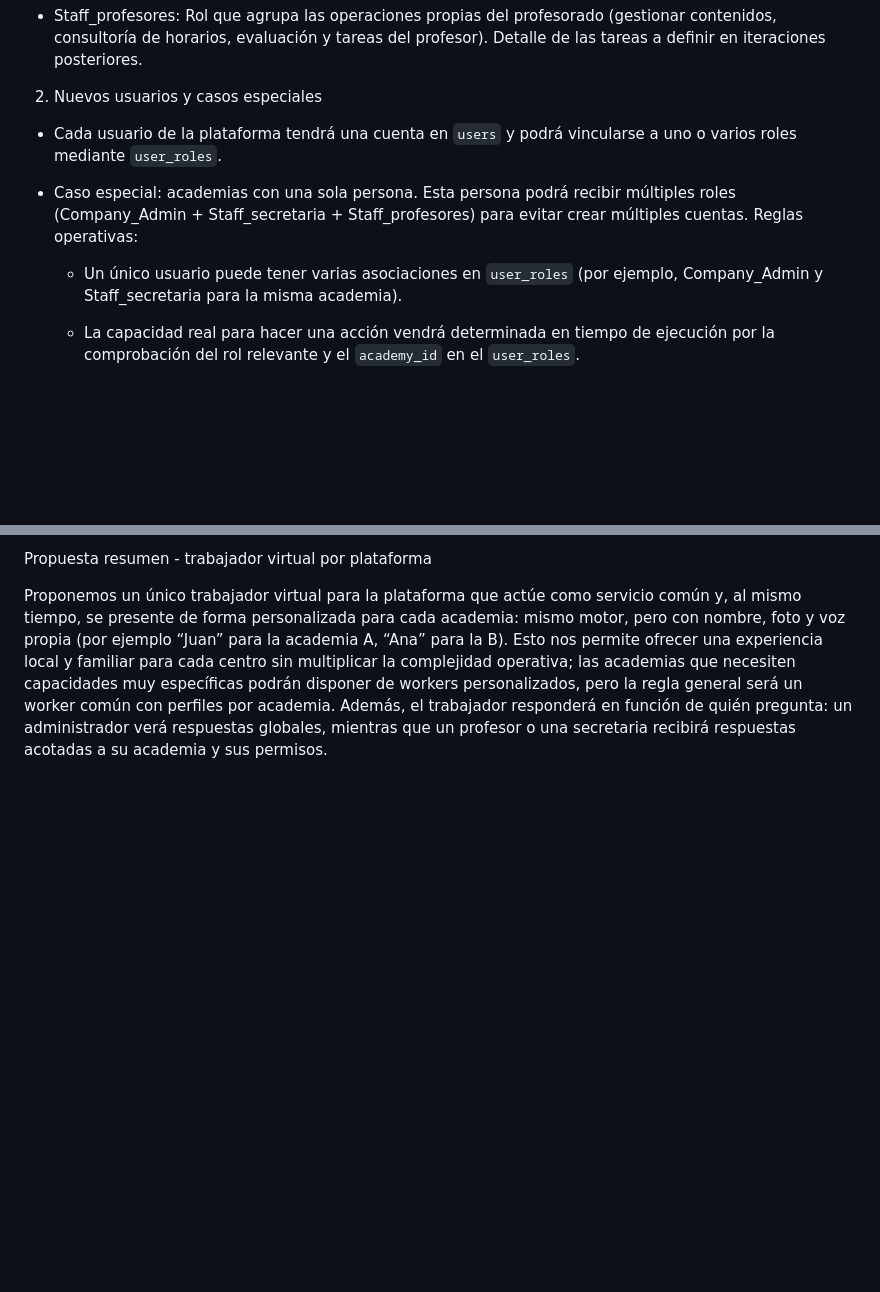
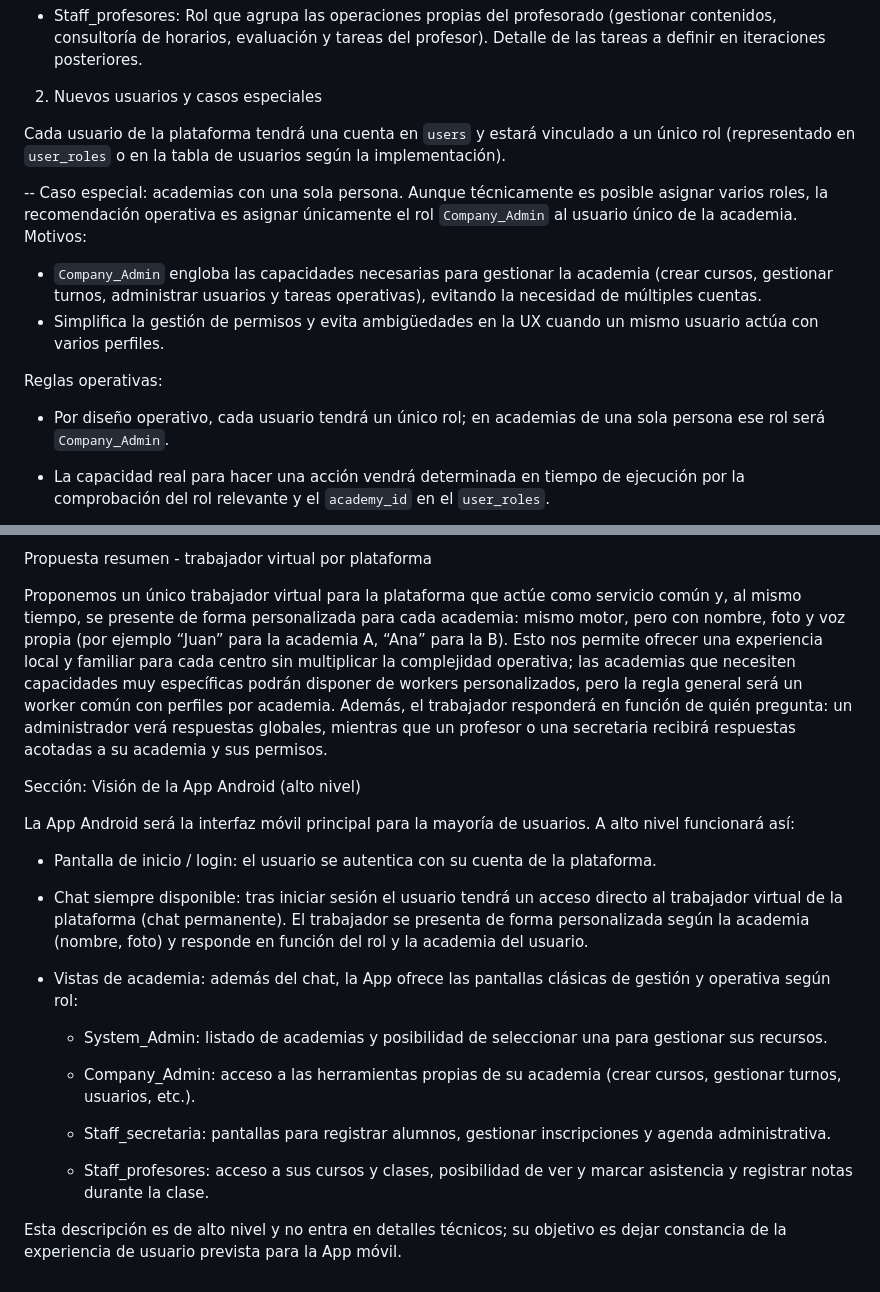
Before and after one commit to afvafbsfb/api-workers-profesores, a Markdown page: docs/ampliacionProyecto.md, 2 parts joined by grey strips. Drawn GitHub-style; blank space fills up the shorter version.

Commit message:
docs: actualizar ampliacionProyecto  App Android, worker y política de roles únicos

```diff
--- a/docs/ampliacionProyecto.md
+++ b/docs/ampliacionProyecto.md
@@ -12,11 +12,16 @@ Ampliación del proyecto — Resumen de cambios propuestos
 
 2. Nuevos usuarios y casos especiales
 
-- Cada usuario de la plataforma tendrá una cuenta en `users` y podrá vincularse a uno o varios roles mediante `user_roles`.
+Cada usuario de la plataforma tendrá una cuenta en `users` y estará vinculado a un único rol (representado en `user_roles` o en la tabla de usuarios según la implementación).
 
-- Caso especial: academias con una sola persona. Esta persona podrá recibir múltiples roles (Company_Admin + Staff_secretaria + Staff_profesores) para evitar crear múltiples cuentas. Reglas operativas:
+-- Caso especial: academias con una sola persona. Aunque técnicamente es posible asignar varios roles, la recomendación operativa es asignar únicamente el rol `Company_Admin` al usuario único de la academia. Motivos:
 
-  - Un único usuario puede tener varias asociaciones en `user_roles` (por ejemplo, Company_Admin y Staff_secretaria para la misma academia).
+  - `Company_Admin` engloba las capacidades necesarias para gestionar la academia (crear cursos, gestionar turnos, administrar usuarios y tareas operativas), evitando la necesidad de múltiples cuentas.
+  - Simplifica la gestión de permisos y evita ambigüedades en la UX cuando un mismo usuario actúa con varios perfiles.
+
+Reglas operativas:
+
+  - Por diseño operativo, cada usuario tendrá un único rol; en academias de una sola persona ese rol será `Company_Admin`.
 
   - La capacidad real para hacer una acción vendrá determinada en tiempo de ejecución por la comprobación del rol relevante y el `academy_id` en el `user_roles`.
 
@@ -96,3 +101,24 @@ Notas sobre la organización
 Propuesta resumen - trabajador virtual por plataforma
 
 Proponemos un único trabajador virtual para la plataforma que actúe como servicio común y, al mismo tiempo, se presente de forma personalizada para cada academia: mismo motor, pero con nombre, foto y voz propia (por ejemplo “Juan” para la academia A, “Ana” para la B). Esto nos permite ofrecer una experiencia local y familiar para cada centro sin multiplicar la complejidad operativa; las academias que necesiten capacidades muy específicas podrán disponer de workers personalizados, pero la regla general será un worker común con perfiles por academia. Además, el trabajador responderá en función de quién pregunta: un administrador verá respuestas globales, mientras que un profesor o una secretaria recibirá respuestas acotadas a su academia y sus permisos.
+
+
+Sección: Visión de la App Android (alto nivel)
+
+La App Android será la interfaz móvil principal para la mayoría de usuarios. A alto nivel funcionará así:
+
+- Pantalla de inicio / login: el usuario se autentica con su cuenta de la plataforma.
+
+- Chat siempre disponible: tras iniciar sesión el usuario tendrá un acceso directo al trabajador virtual de la plataforma (chat permanente). El trabajador se presenta de forma personalizada según la academia (nombre, foto) y responde en función del rol y la academia del usuario.
+
+- Vistas de academia: además del chat, la App ofrece las pantallas clásicas de gestión y operativa según rol:
+
+  - System_Admin: listado de academias y posibilidad de seleccionar una para gestionar sus recursos.
+
+  - Company_Admin: acceso a las herramientas propias de su academia (crear cursos, gestionar turnos, usuarios, etc.).
+
+  - Staff_secretaria: pantallas para registrar alumnos, gestionar inscripciones y agenda administrativa.
+
+  - Staff_profesores: acceso a sus cursos y clases, posibilidad de ver y marcar asistencia y registrar notas durante la clase.
+
+Esta descripción es de alto nivel y no entra en detalles técnicos; su objetivo es dejar constancia de la experiencia de usuario prevista para la App móvil.
```
